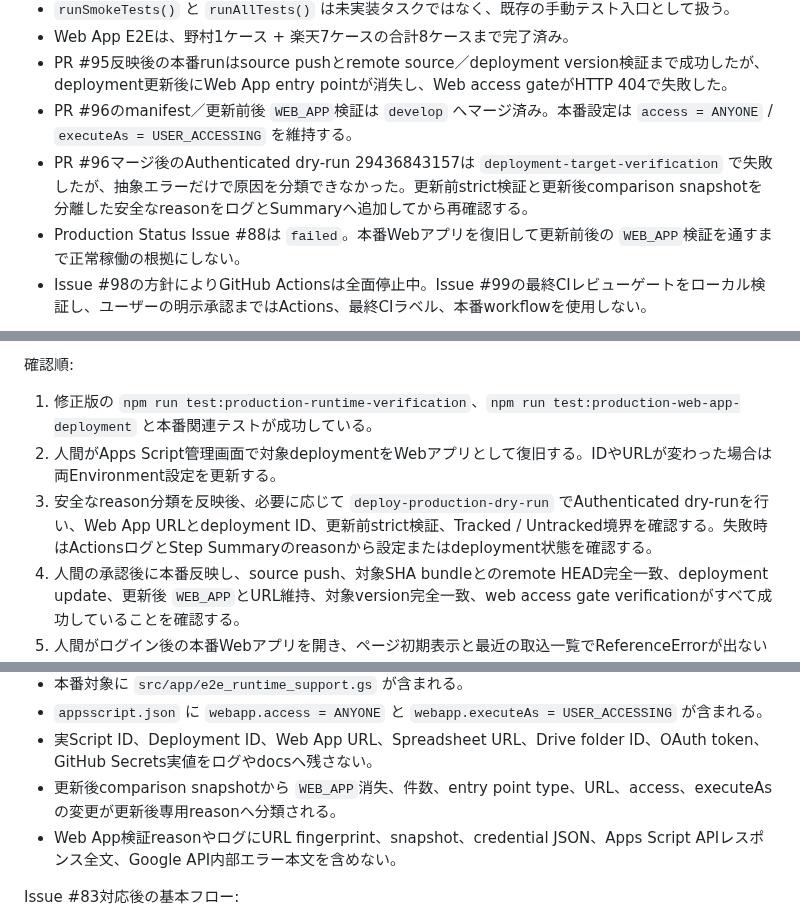
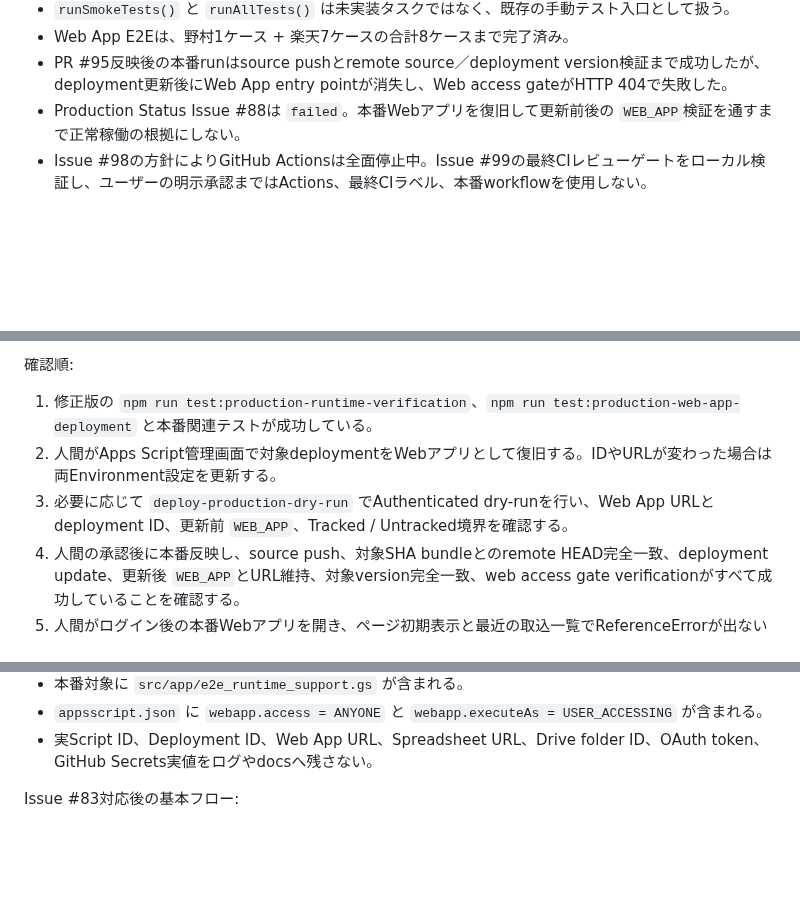
Before and after one commit to nozomu-honda/tradeCsvToSpreadSheet, a Markdown page: docs/TODO.md, 3 parts joined by grey strips. Rendered like a GitHub page; blank space fills up the shorter version.

```diff
--- a/docs/TODO.md
+++ b/docs/TODO.md
@@ -19,8 +19,6 @@
 - `runSmokeTests()` と `runAllTests()` は未実装タスクではなく、既存の手動テスト入口として扱う。
 - Web App E2Eは、野村1ケース + 楽天7ケースの合計8ケースまで完了済み。
 - PR #95反映後の本番runはsource pushとremote source／deployment version検証まで成功したが、deployment更新後にWeb App entry pointが消失し、Web access gateがHTTP 404で失敗した。
-- PR #96のmanifest／更新前後 `WEB_APP`検証は `develop` へマージ済み。本番設定は `access = ANYONE` / `executeAs = USER_ACCESSING` を維持する。
-- PR #96マージ後のAuthenticated dry-run 29436843157は `deployment-target-verification` で失敗したが、抽象エラーだけで原因を分類できなかった。更新前strict検証と更新後comparison snapshotを分離した安全なreasonをログとSummaryへ追加してから再確認する。
 - Production Status Issue #88は `failed`。本番Webアプリを復旧して更新前後の `WEB_APP`検証を通すまで正常稼働の根拠にしない。
 - Issue #98の方針によりGitHub Actionsは全面停止中。Issue #99の最終CIレビューゲートをローカル検証し、ユーザーの明示承認まではActions、最終CIラベル、本番workflowを使用しない。
 
@@ -32,7 +30,7 @@
 
 1. 修正版の `npm run test:production-runtime-verification`、`npm run test:production-web-app-deployment` と本番関連テストが成功している。
 2. 人間がApps Script管理画面で対象deploymentをWebアプリとして復旧する。IDやURLが変わった場合は両Environment設定を更新する。
-3. 安全なreason分類を反映後、必要に応じて `deploy-production-dry-run` でAuthenticated dry-runを行い、Web App URLとdeployment ID、更新前strict検証、Tracked / Untracked境界を確認する。失敗時はActionsログとStep Summaryのreasonから設定またはdeployment状態を確認する。
+3. 必要に応じて `deploy-production-dry-run` でAuthenticated dry-runを行い、Web App URLとdeployment ID、更新前 `WEB_APP`、Tracked / Untracked境界を確認する。
 4. 人間の承認後に本番反映し、source push、対象SHA bundleとのremote HEAD完全一致、deployment update、更新後 `WEB_APP`とURL維持、対象version完全一致、web access gate verificationがすべて成功していることを確認する。
 5. 人間がログイン後の本番Webアプリを開き、ページ初期表示と最近の取込一覧でReferenceErrorが出ないことを確認する。
 6. DBを開く、DBリセット、ロールバック、取込、一次受け枠作成の通常操作を、対象と権限を確認した上で確認する。
@@ -59,8 +57,6 @@ npm run gas:production:push
 - 本番対象に `src/app/e2e_runtime_support.gs` が含まれる。
 - `appsscript.json` に `webapp.access = ANYONE` と `webapp.executeAs = USER_ACCESSING` が含まれる。
 - 実Script ID、Deployment ID、Web App URL、Spreadsheet URL、Drive folder ID、OAuth token、GitHub Secrets実値をログやdocsへ残さない。
-- 更新後comparison snapshotから `WEB_APP`消失、件数、entry point type、URL、access、executeAsの変更が更新後専用reasonへ分類される。
-- Web App検証reasonやログにURL fingerprint、snapshot、credential JSON、Apps Script APIレスポンス全文、Google API内部エラー本文を含めない。
 
 Issue #83対応後の基本フロー:
 
```
Also changed, not shown: docs/current-status.md (+1 -8 lines).
